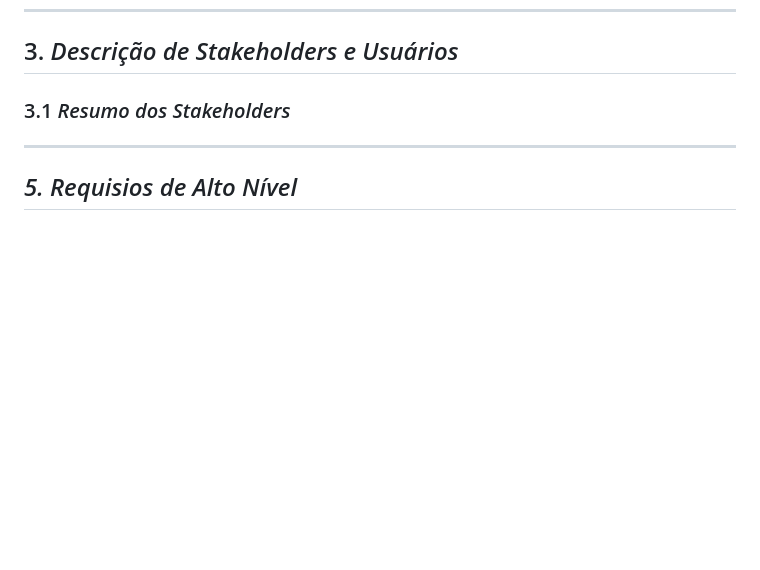
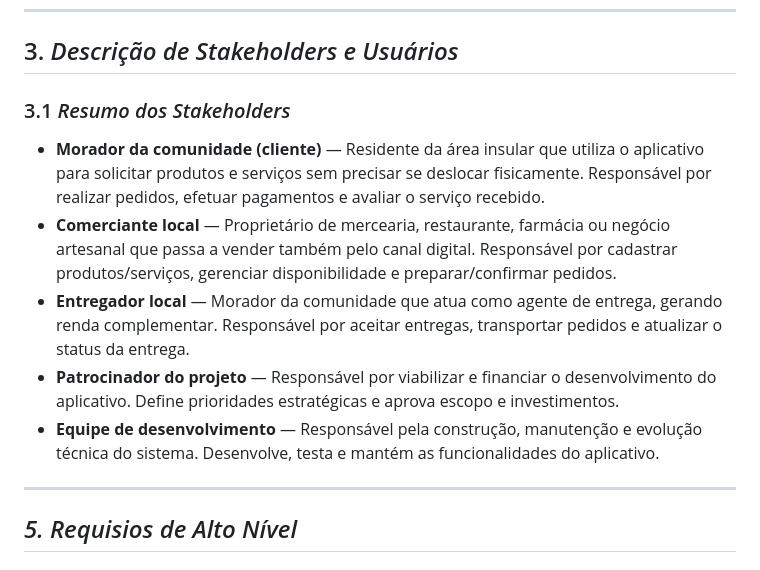
Before and after one commit to PortugalJP/gr_2-pfe-ex-docvisao-2026-2, a Markdown page: DocVisão.md, the part around the change. GitHub-like rendering; blank space fills up the shorter version.

Commit message:
Enhance stakeholder descriptions in DocVisão.md
Added detailed descriptions for stakeholders involved in the project.

```diff
--- a/DocVisão.md
+++ b/DocVisão.md
@@ -47,6 +47,12 @@ A solução proposta é um aplicativo de entregas leve e simples de usar, adapta
 
 ### 3.1 *Resumo dos Stakeholders*
 
+- **Morador da comunidade (cliente)** — Residente da área insular que utiliza o aplicativo para solicitar produtos e serviços sem precisar se deslocar fisicamente. Responsável por realizar pedidos, efetuar pagamentos e avaliar o serviço recebido.
+- **Comerciante local** — Proprietário de mercearia, restaurante, farmácia ou negócio artesanal que passa a vender também pelo canal digital. Responsável por cadastrar produtos/serviços, gerenciar disponibilidade e preparar/confirmar pedidos.
+- **Entregador local** — Morador da comunidade que atua como agente de entrega, gerando renda complementar. Responsável por aceitar entregas, transportar pedidos e atualizar o status da entrega.
+- **Patrocinador do projeto** — Responsável por viabilizar e financiar o desenvolvimento do aplicativo. Define prioridades estratégicas e aprova escopo e investimentos.
+- **Equipe de desenvolvimento** — Responsável pela construção, manutenção e evolução técnica do sistema. Desenvolve, testa e mantém as funcionalidades do aplicativo.
+
 ---
 
 ## *5. Requisios de Alto Nível*
```
